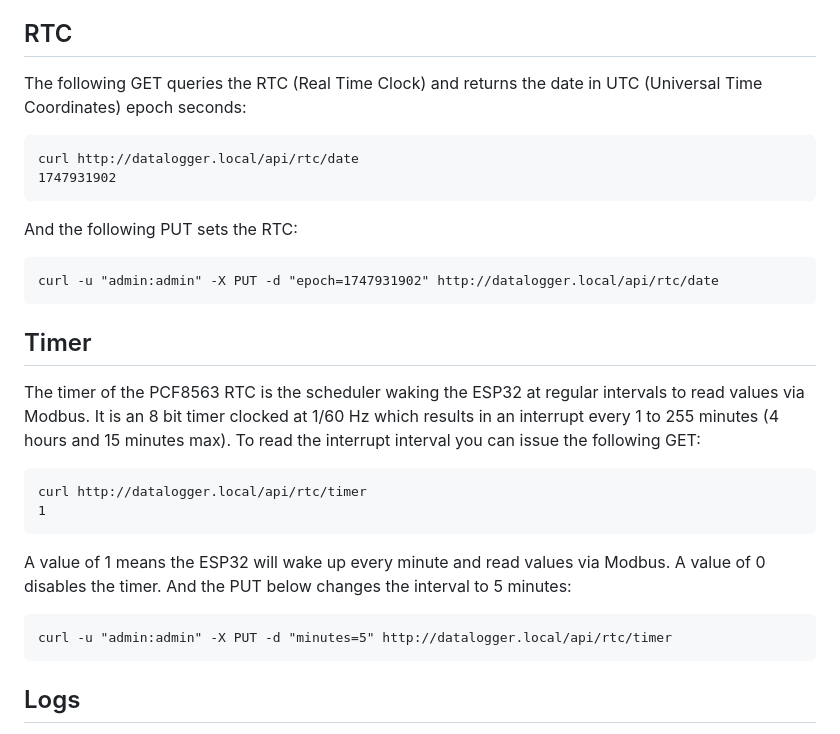
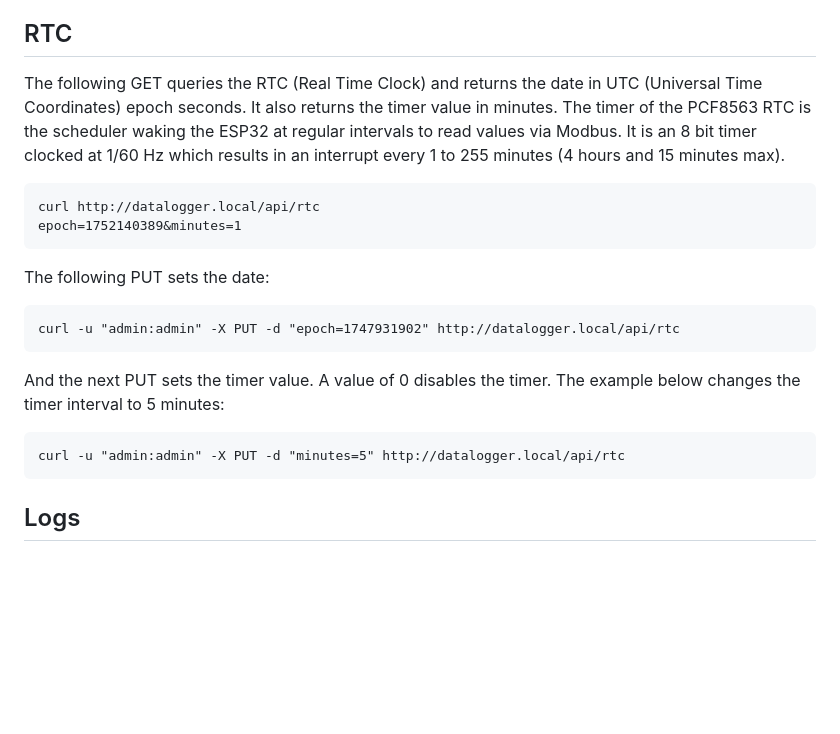
Before and after one commit to macsleep/datalogger, a Markdown page: docs/Restful.md, the part around the change. Drawn GitHub-style; blank space fills up the shorter version.

Commit message:
restful documentation

```diff
--- a/docs/Restful.md
+++ b/docs/Restful.md
@@ -3,28 +3,20 @@
 After experimenting with a ftp/telnet server for a while it soon dawned on me that the ESP32 wants to programmed using a web server. I never liked the way most programms mix code and html. After some searching I rediscoverd an oldie but goodie: The [REST](https://en.wikipedia.org/wiki/REST) API (Application Programming Interface). It as some nice features like being client/server, stateless and more. It's also loosely based on the [CRUD](https://en.wikipedia.org/wiki/Create,_read,_update_and_delete) concept. The most important features for me include separating html and binary code. REST URLs can also easily be scripted. And if you have them work with JSON objects a web interface can be added on top. All examples below use the nifty [cURL](https://curl.se/) command line utility.
 
 ## RTC
-The following GET queries the RTC (Real Time Clock) and returns the date in UTC (Universal Time Coordinates) epoch seconds:
+The following GET queries the RTC (Real Time Clock) and returns the date in UTC (Universal Time Coordinates) epoch seconds. It also returns the timer value in minutes. The timer of the PCF8563 RTC is the scheduler waking the ESP32 at regular intervals to read values via Modbus. It is an 8 bit timer clocked at 1/60 Hz which results in an interrupt every 1 to 255 minutes (4 hours and 15 minutes max).
 <pre>
-curl http://datalogger.local/api/rtc/date
-1747931902
+curl http://datalogger.local/api/rtc
+epoch=1752140389&minutes=1
 </pre>
 
-And the following PUT sets the RTC:
+The following PUT sets the date:
 <pre>
-curl -u "admin:admin" -X PUT -d "epoch=1747931902" http://datalogger.local/api/rtc/date
+curl -u "admin:admin" -X PUT -d "epoch=1747931902" http://datalogger.local/api/rtc
 </pre>
 
-## Timer
-The timer of the PCF8563 RTC is the scheduler waking the ESP32 at regular intervals to read values via Modbus. It is an 8 bit timer clocked at 1/60 Hz which results in an interrupt every 1 to 255 minutes (4 hours and 15 minutes max). To read the interrupt interval you can issue the following GET:
+And the next PUT sets the timer value. A value of 0 disables the timer. The example below changes the timer interval to 5 minutes:
 <pre>
-curl http://datalogger.local/api/rtc/timer
-1
-</pre>
-
-A value of 1 means the ESP32 will wake up every minute and read values via Modbus. A value of 0 disables the timer. And the PUT below changes the interval to 5 minutes:
-
-<pre>
-curl -u "admin:admin" -X PUT -d "minutes=5" http://datalogger.local/api/rtc/timer
+curl -u "admin:admin" -X PUT -d "minutes=5" http://datalogger.local/api/rtc
 </pre>
 
 ## Logs
```
